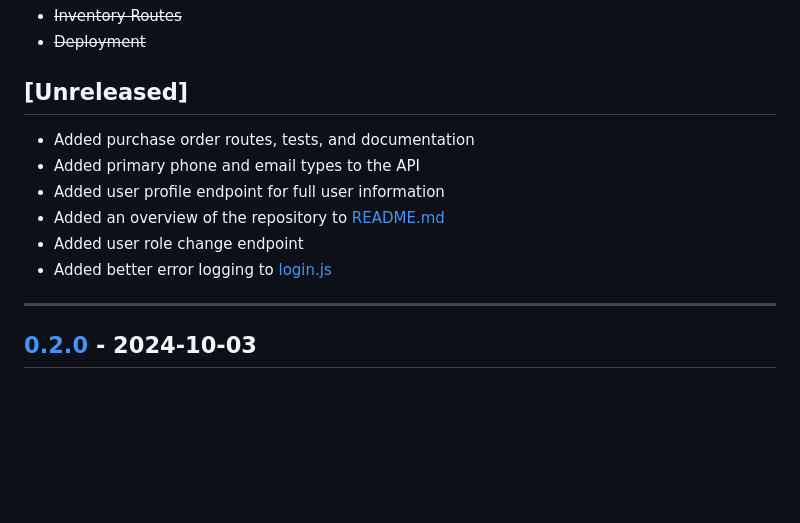
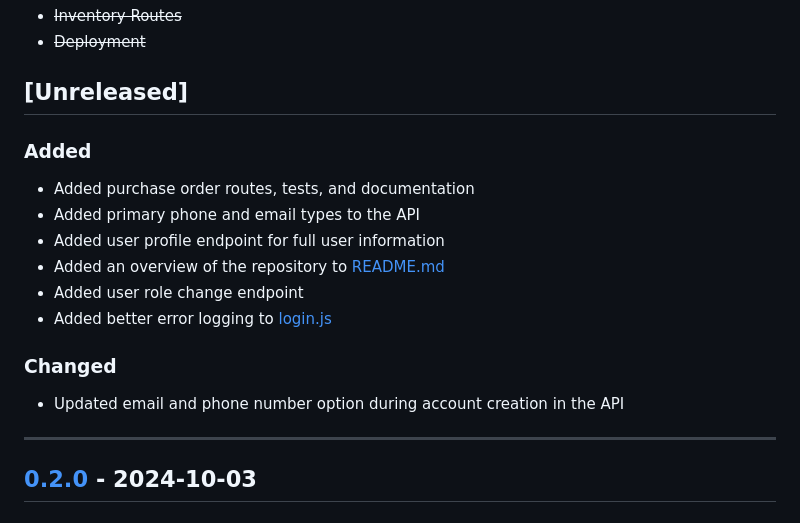
Before and after one commit to Software-Engineering-WebDev-MobileDev/WebDev, a Markdown page: CHANGELOG.md, the part around the change. Drawn GitHub-style; blank space fills up the shorter version.

Commit message:
Add account creation changelog entry
Signed-off-by: Samuel Howard <sahoward42@tntech.edu>

```diff
--- a/CHANGELOG.md
+++ b/CHANGELOG.md
@@ -20,12 +20,15 @@ and this project adheres to [Semantic Versioning](https://semver.org/spec/v2.0.0
 - ~~Deployment~~
 
 ## [Unreleased]
+### Added
 - Added purchase order routes, tests, and documentation
 - Added primary phone and email types to the API
 - Added user profile endpoint for full user information
 - Added an overview of the repository to [README.md](./README.md)
 - Added user role change endpoint
 - Added better error logging to [login.js](./backend/routes/login.js)
+### Changed
+- Updated email and phone number option during account creation in the API
 
 ---
 
```
